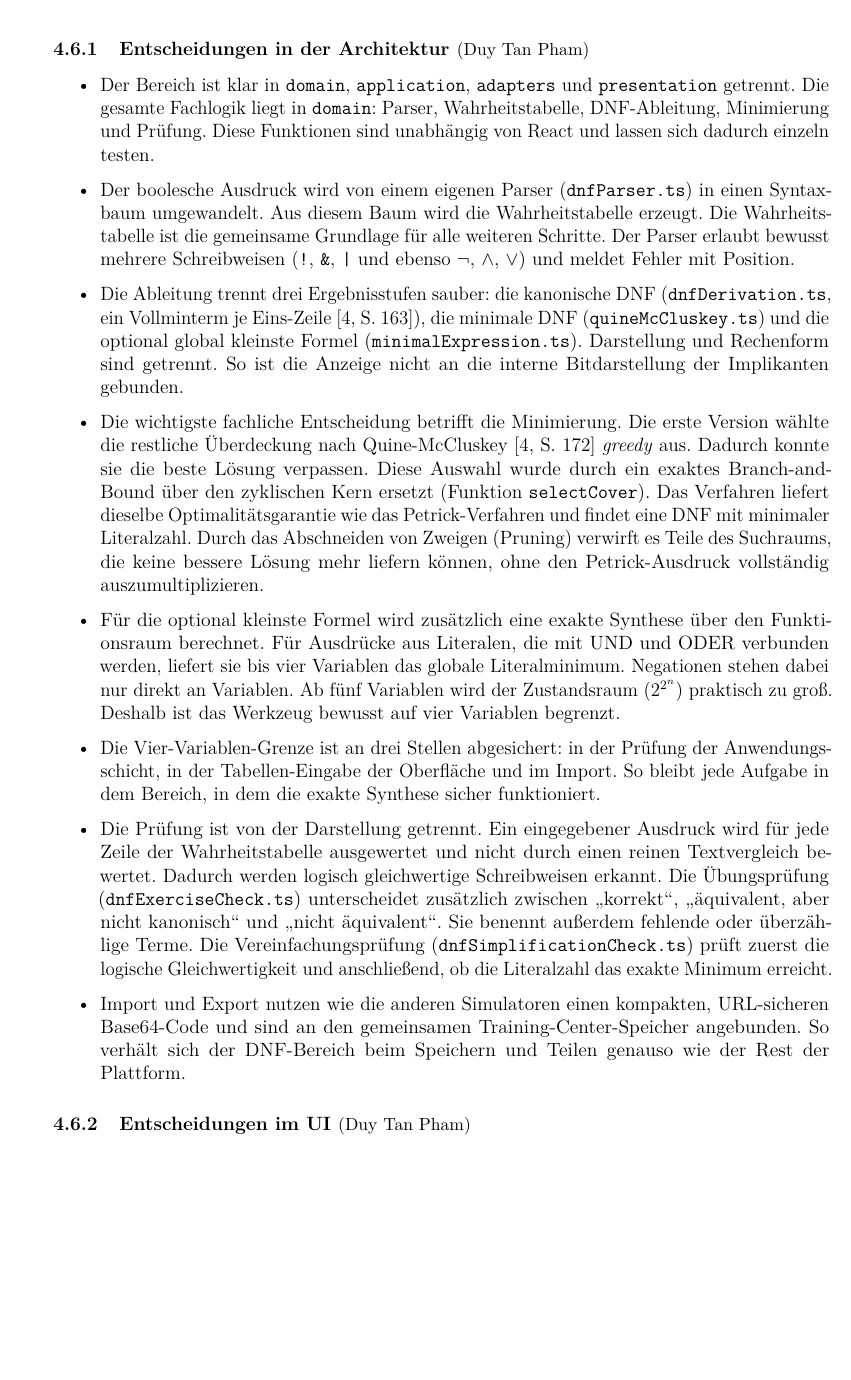
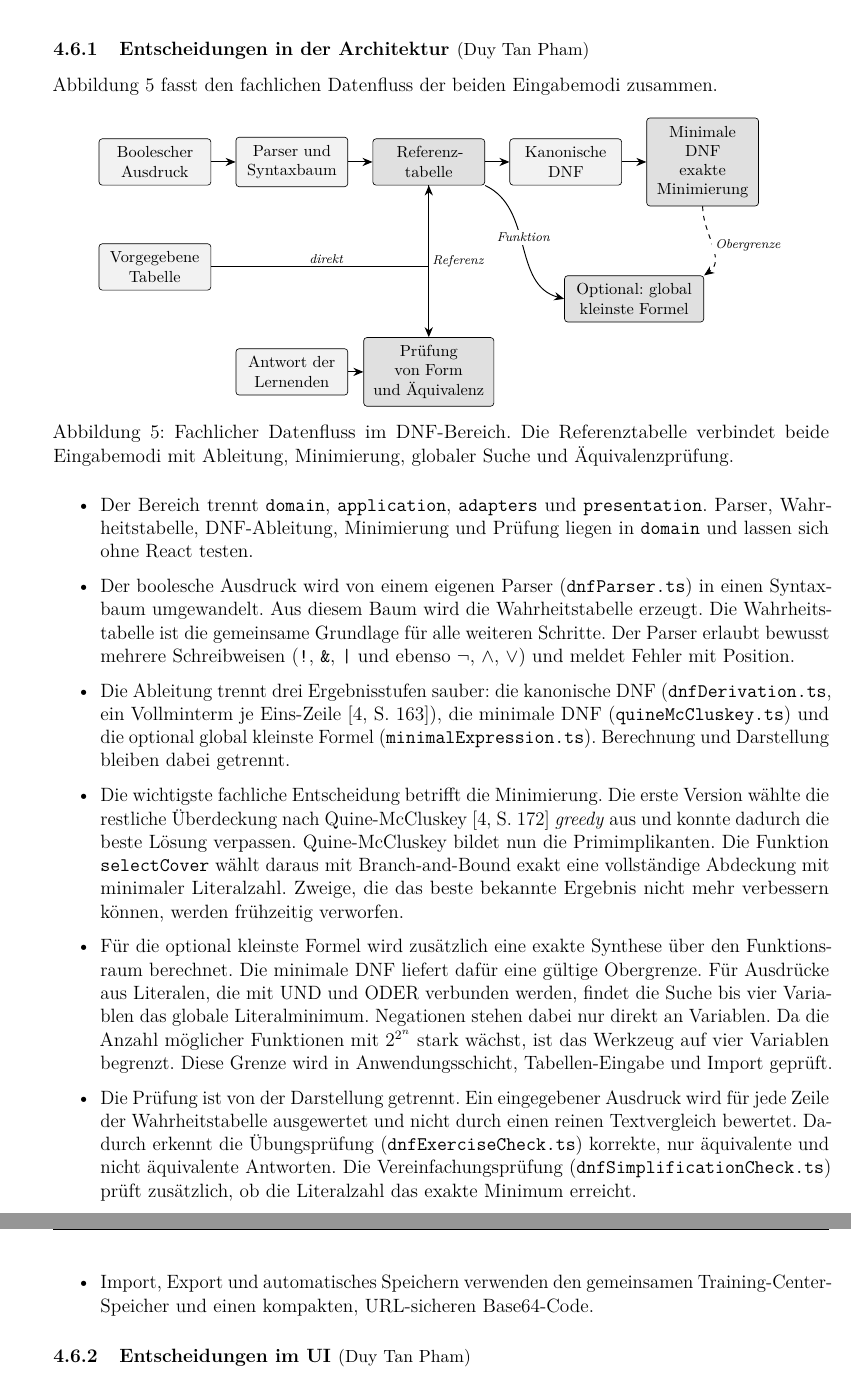
Before and after one commit to Markussus/ProjektArbeit_GI_Plattform, a LaTeX document (docs/documentation/documentation.tex, which reads docs/documentation/includes/04_Designentscheidungen/04_06.tex): part of page 27 of 41 before the commit and two parts of pages 27 and 28 of 41 after it, the two joined at a grey line, cut so that both start at the same text, the shorter picture padded with empty space. Compiled offline with pdfLaTeX.

Commit message:
docs: add DNF workflow diagram and tighten design section

```diff
--- a/docs/documentation/includes/04_Designentscheidungen/04_06.tex
+++ b/docs/documentation/includes/04_Designentscheidungen/04_06.tex
@@ -14,11 +14,62 @@ Grenze von vier Variablen deckt damit zugleich die vorgesehenen Übungsbeispiele
 
 \subNsection{2}{Entscheidungen in der Architektur}{Duy Tan Pham}
 
+Abbildung~\ref{fig:dnf_ablauf} fasst den fachlichen Datenfluss der beiden
+Eingabemodi zusammen.
+
+\begin{figure}[htbp]
+  \centering
+  \begin{tikzpicture}[
+    font=\footnotesize,
+    box/.style={draw, rounded corners=2pt, align=center, inner sep=5pt, minimum height=1.0cm},
+    flow/.style={-{Stealth[length=2.2mm,width=1.8mm]}, semithick},
+    bound/.style={flow, dashed},
+    lbl/.style={font=\scriptsize\itshape, inner sep=2pt, fill=white}
+  ]
+    \node[box, text width=2.1cm, fill=black!5]  (source)    at (0,0)
+      {Boolescher\\Ausdruck};
+    \node[box, text width=2.1cm, fill=black!5]  (parser)    at (3,0)
+      {Parser und\\Syntaxbaum};
+    \node[box, text width=2.1cm, fill=black!12] (table)     at (6,0)
+      {Referenz-\\tabelle};
+    \node[box, text width=2.1cm, fill=black!5]  (canonical) at (9,0)
+      {Kanonische DNF};
+    \node[box, text width=2.1cm, fill=black!12] (minimal)   at (12,0)
+      {Minimale DNF\\exakte Minimierung};
+
+    \node[box, text width=2.1cm, fill=black!5]  (tableinput) at (0,-2.3)
+      {Vorgegebene\\Tabelle};
+    \node[box, text width=2.1cm, fill=black!5]  (answer)     at (3,-4.6)
+      {Antwort der\\Lernenden};
+    \node[box, text width=2.5cm, fill=black!12] (check)      at (6,-4.6)
+      {Prüfung von Form\\und Äquivalenz};
+    \node[box, text width=2.7cm, fill=black!12] (global)     at (10.5,-3.0)
+      {Optional: global\\kleinste Formel};
+
+    \draw[flow] (source) -- (parser);
+    \draw[flow] (parser) -- (table);
+    \draw[flow] (table) -- (canonical);
+    \draw[flow] (canonical) -- (minimal);
+    \draw[flow] (tableinput.east) -- (1.5,-2.3) -| (table.south)
+      node[lbl, near start, above] {direkt};
+    \draw[flow] (answer) -- (check);
+    \draw[flow] (table.south) -- (check.north)
+      node[lbl, midway, right] {Referenz};
+    \draw[flow] (table.south east) to[out=-25,in=165]
+      node[lbl, midway, above] {Funktion} (global.west);
+    \draw[bound] (minimal.south) to[out=-90,in=35]
+      node[lbl, midway, right] {Obergrenze} (global.north east);
+  \end{tikzpicture}
+  \caption[Fachlicher Datenfluss im DNF-Bereich]{%
+    Fachlicher Datenfluss im DNF-Bereich. Die Referenztabelle verbindet beide
+    Eingabemodi mit Ableitung, Minimierung, globaler Suche und Äquivalenzprüfung.}
+  \label{fig:dnf_ablauf}
+\end{figure}
+
 \begin{itemize}
-  \item Der Bereich ist klar in \texttt{domain}, \texttt{application}, \texttt{adapters}
-  und \texttt{presentation} getrennt. Die gesamte Fachlogik liegt in \texttt{domain}:
-  Parser, Wahrheitstabelle, DNF-Ableitung, Minimierung und Prüfung. Diese Funktionen sind
-  unabhängig von React und lassen sich dadurch einzeln testen.
+  \item Der Bereich trennt \texttt{domain}, \texttt{application}, \texttt{adapters}
+  und \texttt{presentation}. Parser, Wahrheitstabelle, DNF-Ableitung, Minimierung und
+  Prüfung liegen in \texttt{domain} und lassen sich ohne React testen.
 
   \item Der boolesche Ausdruck wird von einem eigenen Parser (\texttt{dnfParser.ts}) in
   einen Syntaxbaum umgewandelt. Aus diesem Baum wird die Wahrheitstabelle erzeugt. Die
@@ -29,42 +80,33 @@ Grenze von vier Variablen deckt damit zugleich die vorgesehenen Übungsbeispiele
   \item Die Ableitung trennt drei Ergebnisstufen sauber: die kanonische DNF
   (\texttt{dnfDerivation.ts}, ein Vollminterm je Eins-Zeile \cite[S.~163]{schiffmann2003}), die minimale DNF
   (\texttt{quineMcCluskey.ts}) und die optional global kleinste Formel
-  (\texttt{minimalExpression.ts}). Darstellung und Rechenform sind getrennt. So ist die
-  Anzeige nicht an die interne Bitdarstellung der Implikanten gebunden.
+  (\texttt{minimalExpression.ts}). Berechnung und Darstellung bleiben dabei getrennt.
 
   \item Die wichtigste fachliche Entscheidung betrifft die Minimierung. Die erste Version
   wählte die restliche Überdeckung nach Quine-McCluskey
-  \cite[S.~172]{schiffmann2003} \emph{greedy} aus. Dadurch konnte
-  sie die beste Lösung verpassen. Diese Auswahl wurde durch ein exaktes Branch-and-Bound
-  über den zyklischen Kern ersetzt (Funktion \texttt{selectCover}). Das Verfahren liefert
-  dieselbe Optimalitätsgarantie wie das Petrick-Verfahren und findet
-  eine DNF mit minimaler Literalzahl. Durch das Abschneiden von Zweigen (Pruning) verwirft es Teile des Suchraums,
-  die keine bessere Lösung mehr liefern können, ohne den Petrick-Ausdruck vollständig
-  auszumultiplizieren.
+  \cite[S.~172]{schiffmann2003} \emph{greedy} aus und konnte dadurch die beste Lösung
+  verpassen. Quine-McCluskey bildet nun die Primimplikanten. Die Funktion
+  \texttt{selectCover} wählt daraus mit Branch-and-Bound exakt eine vollständige
+  Abdeckung mit minimaler Literalzahl. Zweige, die das beste bekannte Ergebnis nicht
+  mehr verbessern können, werden frühzeitig verworfen.
 
   \item Für die optional kleinste Formel wird zusätzlich eine exakte Synthese über den
-  Funktionsraum berechnet. Für Ausdrücke aus Literalen, die mit UND und ODER verbunden
-  werden, liefert sie bis vier Variablen das globale Literalminimum. Negationen stehen
-  dabei nur direkt an Variablen. Ab fünf Variablen wird der Zustandsraum
-  (\(2^{2^{n}}\)) praktisch zu groß. Deshalb ist das Werkzeug bewusst auf vier Variablen
-  begrenzt.
-
-  \item Die Vier-Variablen-Grenze ist an drei Stellen abgesichert: in der Prüfung der
-  Anwendungsschicht, in der Tabellen-Eingabe der Oberfläche und im Import. So bleibt jede
-  Aufgabe in dem Bereich, in dem die exakte Synthese sicher funktioniert.
+  Funktionsraum berechnet. Die minimale DNF liefert dafür eine gültige Obergrenze. Für
+  Ausdrücke aus Literalen, die mit UND und ODER verbunden werden, findet die Suche bis
+  vier Variablen das globale Literalminimum. Negationen stehen dabei nur direkt an
+  Variablen. Da die Anzahl möglicher Funktionen mit \(2^{2^{n}}\) stark wächst, ist das
+  Werkzeug auf vier Variablen begrenzt. Diese Grenze wird in Anwendungsschicht,
+  Tabellen-Eingabe und Import geprüft.
 
   \item Die Prüfung ist von der Darstellung getrennt. Ein eingegebener Ausdruck wird für
   jede Zeile der Wahrheitstabelle ausgewertet und nicht durch einen reinen Textvergleich
-  bewertet. Dadurch werden logisch gleichwertige Schreibweisen erkannt. Die Übungsprüfung
-  (\texttt{dnfExerciseCheck.ts}) unterscheidet zusätzlich zwischen \glqq korrekt\grqq{},
-  \glqq äquivalent, aber nicht kanonisch\grqq{} und \glqq nicht äquivalent\grqq{}. Sie
-  benennt außerdem fehlende oder überzählige Terme. Die Vereinfachungsprüfung
-  (\texttt{dnfSimplificationCheck.ts}) prüft zuerst die logische Gleichwertigkeit und
-  anschließend, ob die Literalzahl das exakte Minimum erreicht.
+  bewertet. Dadurch erkennt die Übungsprüfung (\texttt{dnfExerciseCheck.ts}) korrekte,
+  nur äquivalente und nicht äquivalente Antworten. Die Vereinfachungsprüfung
+  (\texttt{dnfSimplificationCheck.ts}) prüft zusätzlich, ob die Literalzahl das exakte
+  Minimum erreicht.
 
-  \item Import und Export nutzen wie die anderen Simulatoren einen kompakten, URL-sicheren
-  Base64-Code und sind an den gemeinsamen Training-Center-Speicher angebunden. So verhält
-  sich der DNF-Bereich beim Speichern und Teilen genauso wie der Rest der Plattform.
+  \item Import, Export und automatisches Speichern verwenden den gemeinsamen
+  Training-Center-Speicher und einen kompakten, URL-sicheren Base64-Code.
 \end{itemize}
 
 \subNsection{2}{Entscheidungen im UI}{Duy Tan Pham}
```
Also changed, not shown: docs/documentation/includes/04_Designentscheidungen/04_06.tex (20 more changed lines).
